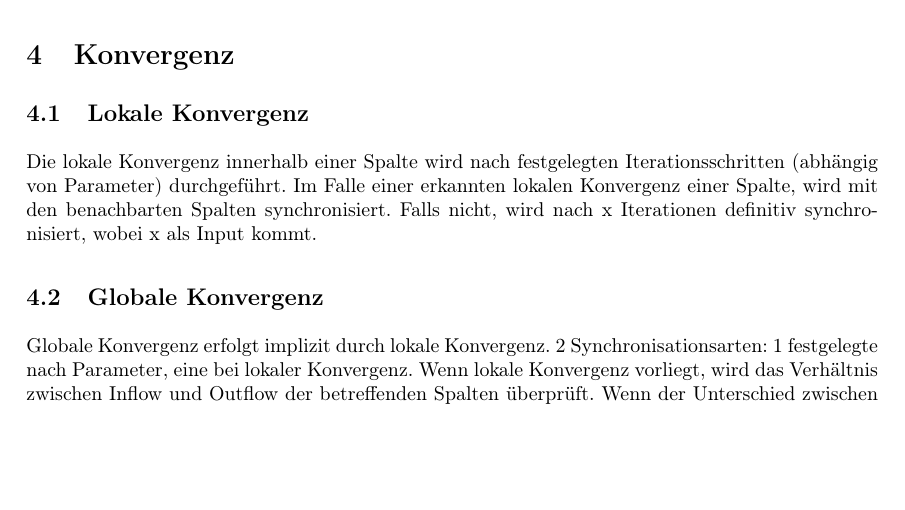
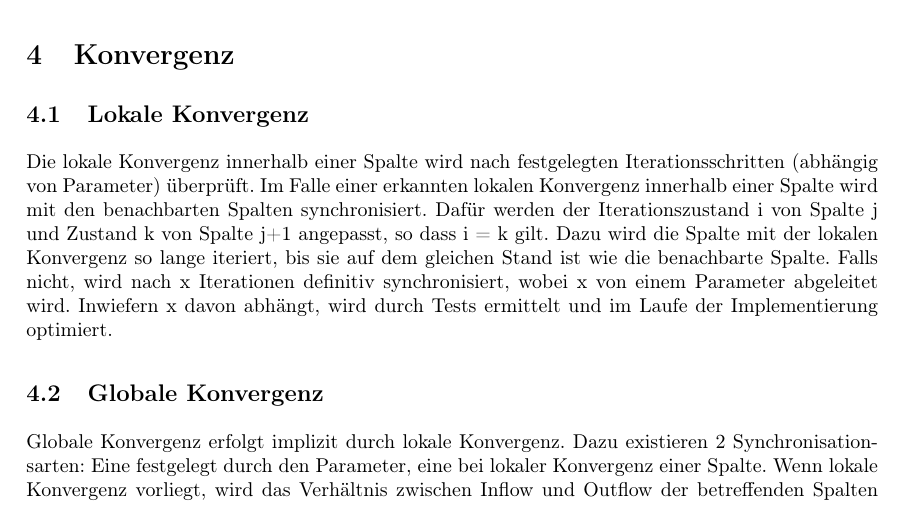
Before and after one commit to tschens94/NP_project, a LaTeX document (Dokumentation/Milestone1.tex): part of the page before the commit and part of page 1 of 2 after it, cut so that both start at the same text, the shorter picture padded with empty space. Compiled offline with pdfLaTeX.

Commit message:
additional description for local convergence and global convergence

```diff
--- a/Dokumentation/Milestone1.tex
+++ b/Dokumentation/Milestone1.tex
@@ -31,11 +31,10 @@ Ein Knoten ist ein Objekt, das nur seinen aktuellen Wert kennt. Die Übergangsra
 
 \section{Konvergenz}
 \subsection{Lokale Konvergenz}
-Die lokale Konvergenz innerhalb einer Spalte wird nach festgelegten Iterationsschritten (abhängig von Parameter) durchgeführt. Im Falle einer erkannten lokalen Konvergenz einer Spalte, wird mit den benachbarten Spalten synchronisiert. Falls nicht, wird nach x Iterationen definitiv synchronisiert, wobei x als Input kommt.
+Die lokale Konvergenz innerhalb einer Spalte wird nach festgelegten Iterationsschritten (abhängig von Parameter) überprüft. Im Falle einer erkannten lokalen Konvergenz innerhalb einer Spalte wird mit den benachbarten Spalten synchronisiert. Dafür werden der Iterationszustand i von Spalte j und  Zustand k von Spalte j+1 angepasst, so dass i = k gilt. Dazu wird die Spalte mit der lokalen Konvergenz so lange iteriert, bis sie auf dem gleichen Stand ist wie die benachbarte Spalte. Falls nicht, wird nach x Iterationen definitiv synchronisiert, wobei x von einem Parameter abgeleitet wird. Inwiefern x davon abhängt, wird durch Tests ermittelt und im Laufe der Implementierung optimiert.
 
 \subsection{Globale Konvergenz}
-Globale Konvergenz erfolgt implizit durch lokale Konvergenz.
-2 Synchronisationsarten: 1 festgelegte nach Parameter, eine bei lokaler Konvergenz.
+Globale Konvergenz erfolgt implizit durch lokale Konvergenz. Dazu existieren 2 Synchronisationsarten: Eine festgelegt durch den Parameter, eine bei lokaler Konvergenz einer Spalte.
 Wenn lokale Konvergenz vorliegt, wird das Verhältnis zwischen Inflow und Outflow der betreffenden Spalten überprüft. Wenn der  Unterschied zwischen Inflow \& Outflow zu groß wird , muss in kleineren Iterationsdistanzen überprüft werden.
 %Als Datenstruktur implementieren wir eine \textit{ArrayList?} deren Elemente einzelne Knoten sind. Jeder Knoten speichert linke und rechte Akkumulatorenfelder.
 %%%%%%%%%%%%%Here-comes-your-document%%%%%%%%%%%%
```
Also changed, not shown: Dokumentation/Milestone1.pdf, 2 other files.
